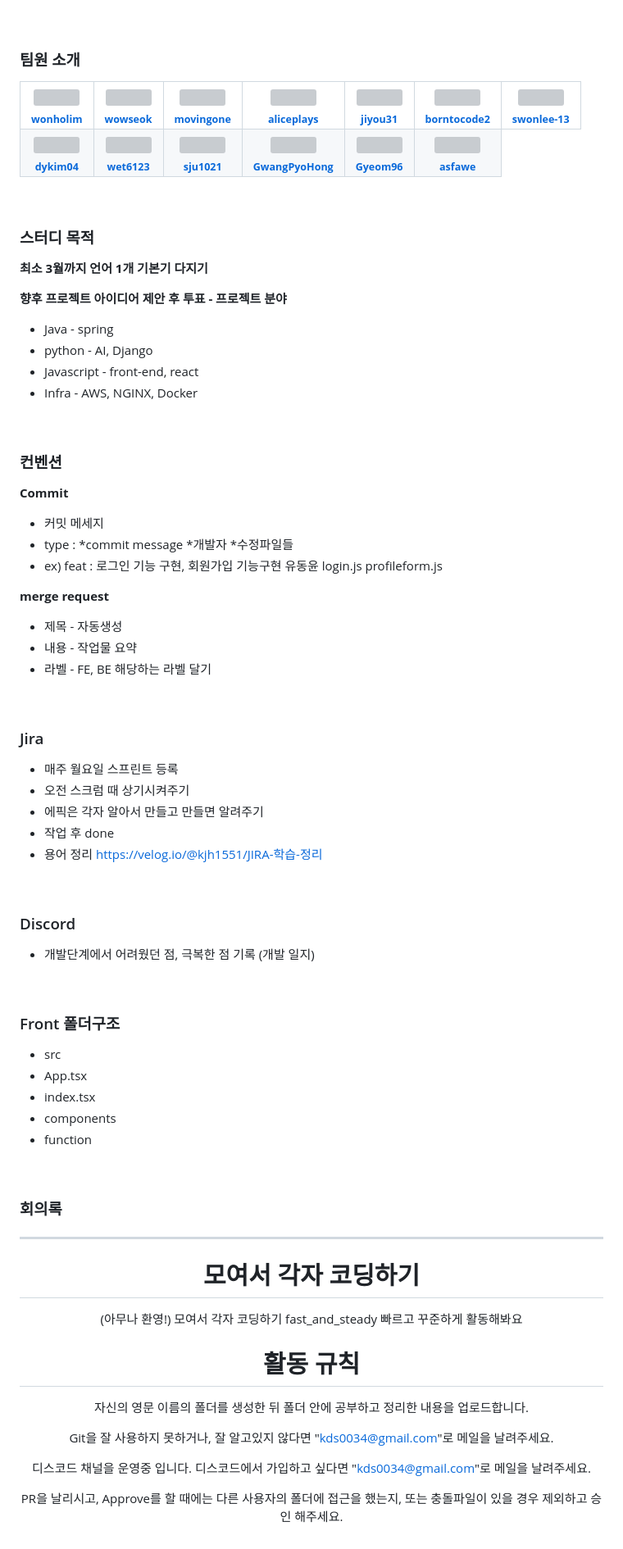
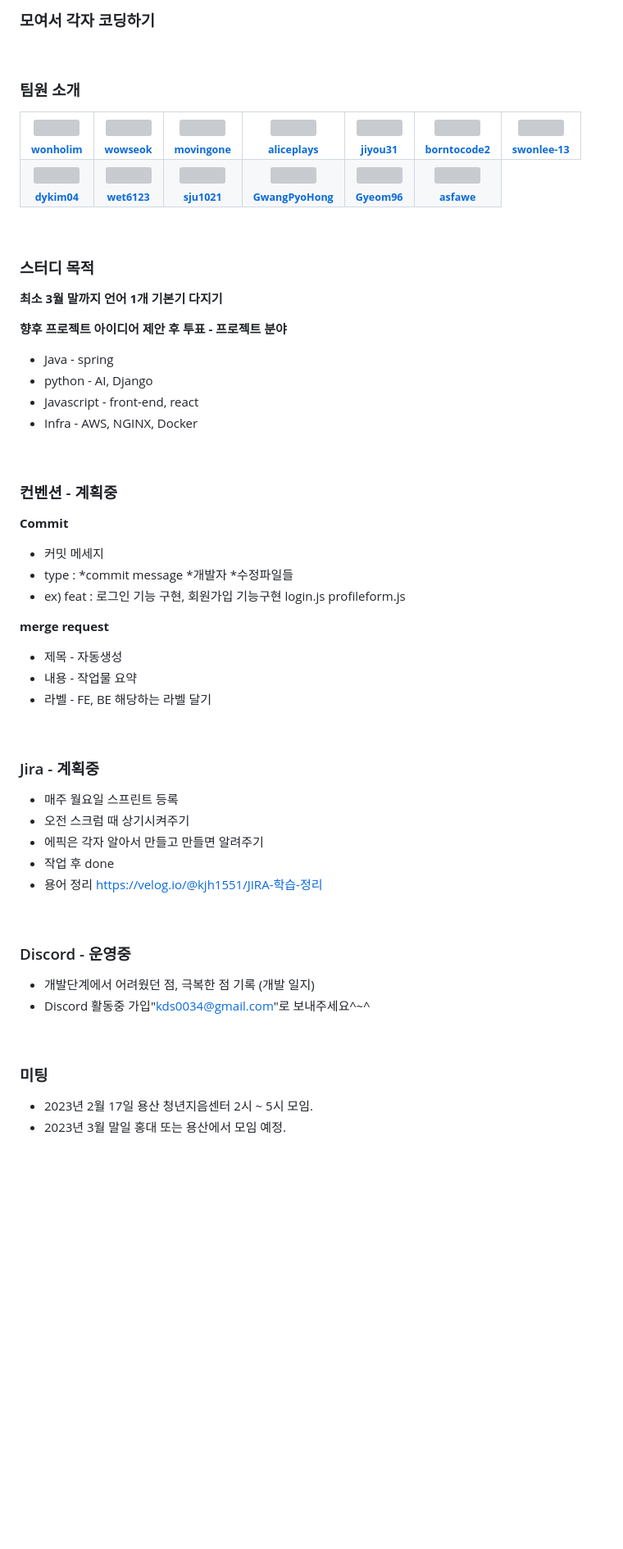
Before and after one commit to Fast-and-Steady/MoGakCo, a Markdown page: README.md, the part around the change. Shown at 82% size. Rendered like a GitHub page; blank space fills up the shorter version; grey boxes are pictures that could not be loaded.

```diff
--- a/README.md
+++ b/README.md
@@ -1,3 +1,5 @@
+&nbsp;
+### 모여서 각자 코딩하기
 
 &nbsp;
 ### 팀원 소개
@@ -24,7 +26,7 @@
 
 &nbsp;
 ### 스터디 목적
-**최소 3월까지 언어 1개 기본기 다지기**
+**최소 3월 말까지 언어 1개 기본기 다지기**
 
 **향후 프로젝트 아이디어 제안 후 투표 - 프로젝트 분야**
 - Java - spring
@@ -34,11 +36,11 @@
 
 
 &nbsp;
-### 컨벤션
+### 컨벤션 - 계획중
 **Commit**
 - 커밋 메세지
 - type :  *commit message *개발자 *수정파일들
-- ex) feat : 로그인 기능 구현, 회원가입 기능구현 유동윤 login.js profileform.js
+- ex) feat : 로그인 기능 구현, 회원가입 기능구현 login.js profileform.js
 
 **merge request**
 
@@ -47,7 +49,7 @@
 - 라벨 - FE, BE 해당하는 라벨 달기
 
 &nbsp;
-### Jira
+### Jira - 계획중
 
 - 매주 월요일 스프린트 등록
 - 오전 스크럼 때 상기시켜주기
@@ -56,38 +58,11 @@
 - 용어 정리 [https://velog.io/@kjh1551/JIRA-학습-정리](https://velog.io/@kjh1551/JIRA-%ED%95%99%EC%8A%B5-%EC%A0%95%EB%A6%AC)
 
 &nbsp;
-### Discord
+### Discord - 운영중
 - 개발단계에서 어려웠던 점, 극복한 점 기록 (개발 일지)
-
+- Discord 활동중 가입"kds0034@gmail.com"로 보내주세요^~^
 
 &nbsp;
-### Front 폴더구조
-
-- src
-- App.tsx
-- index.tsx
-- components
-- function
-
-
-&nbsp;
-### 회의록
----
-
-<div align = center>
-<h1> 모여서 각자 코딩하기 </h1>
-
-(아무나 환영!) 모여서 각자 코딩하기 fast_and_steady 빠르고 꾸준하게 활동해봐요
-
-# 활동 규칙
-
-자신의 영문 이름의 폴더를 생성한 뒤 폴더 안에 공부하고 정리한 내용을 업로드합니다.
-
-Git을 잘 사용하지 못하거나, 잘 알고있지 않다면 "kds0034@gmail.com"로 메일을 날려주세요.
-
-디스코드 채널을 운영중 입니다. 디스코드에서 가입하고 싶다면 "kds0034@gmail.com"로 메일을 날려주세요.
-
-PR을 날리시고, Approve를 할 때에는 다른 사용자의 폴더에 접근을 했는지, 또는 충돌파일이 있을 경우 제외하고 승인 해주세요.
-
-
-</div>
+### 미팅
+- 2023년 2월 17일 용산 청년지음센터 2시 ~ 5시 모임.
+- 2023년 3월 말일 홍대 또는 용산에서 모임 예정.
```
